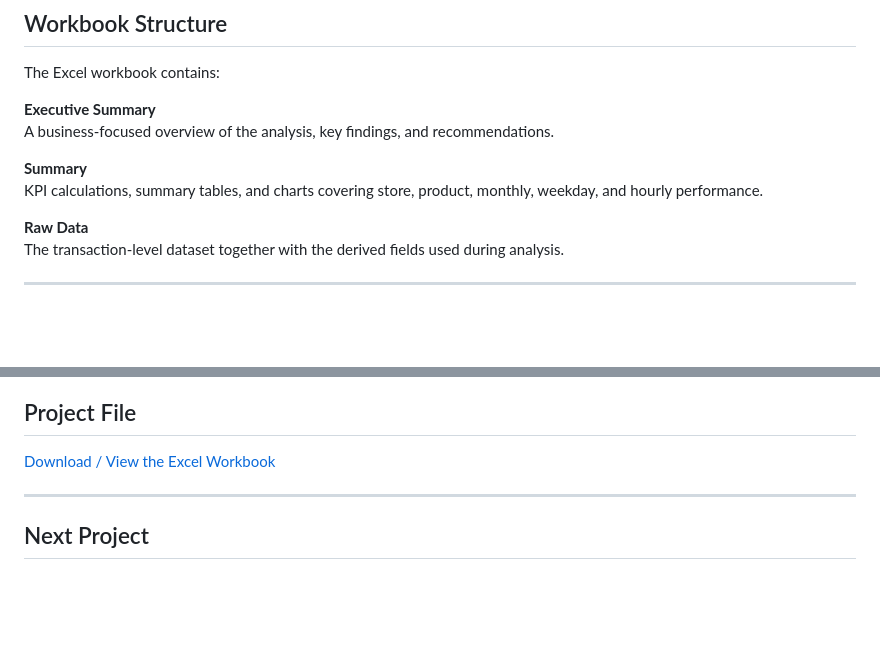
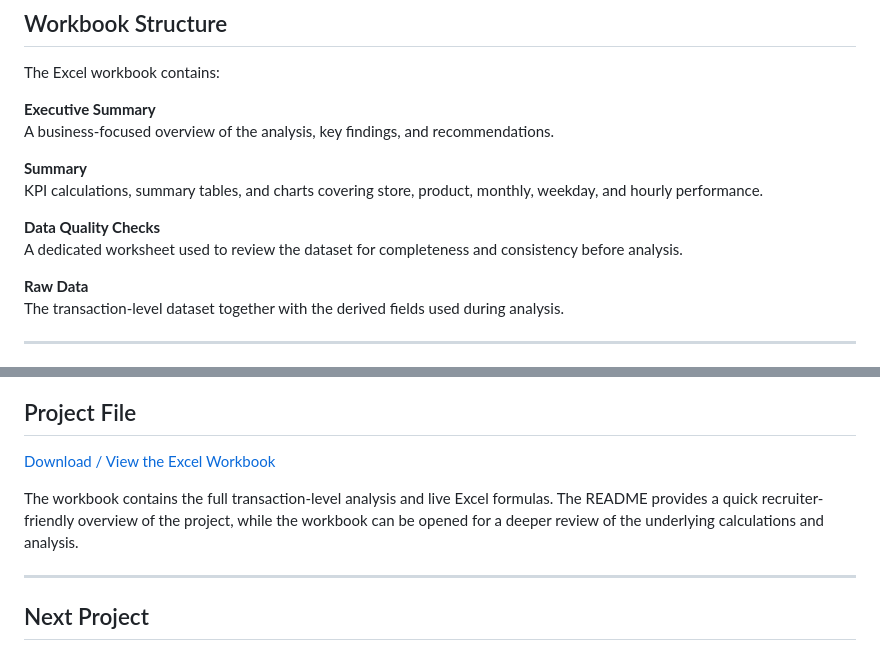
Before and after one commit to Sindy290/sindy290-data-portfolio, a Markdown page: project-1-excel-analysis/README.md, 2 parts joined by grey strips. Rendered like a GitHub page; blank space fills up the shorter version.

Commit message:
Add data quality and workbook context to Project 1 README

```diff
--- a/project-1-excel-analysis/README.md
+++ b/project-1-excel-analysis/README.md
@@ -147,6 +147,9 @@ A business-focused overview of the analysis, key findings, and recommendations.
 **Summary**
 KPI calculations, summary tables, and charts covering store, product, monthly, weekday, and hourly performance.
 
+**Data Quality Checks**
+A dedicated worksheet used to review the dataset for completeness and consistency before analysis.
+
 **Raw Data**
 The transaction-level dataset together with the derived fields used during analysis.
 
@@ -170,6 +173,8 @@ This project demonstrates my ability to:
 
 [Download / View the Excel Workbook](./Coffee%20Shop%20Sales%20Analysis.xlsx)
 
+The workbook contains the full transaction-level analysis and live Excel formulas. The README provides a quick recruiter-friendly overview of the project, while the workbook can be opened for a deeper review of the underlying calculations and analysis.
+
 ---
 
 ## Next Project
```
